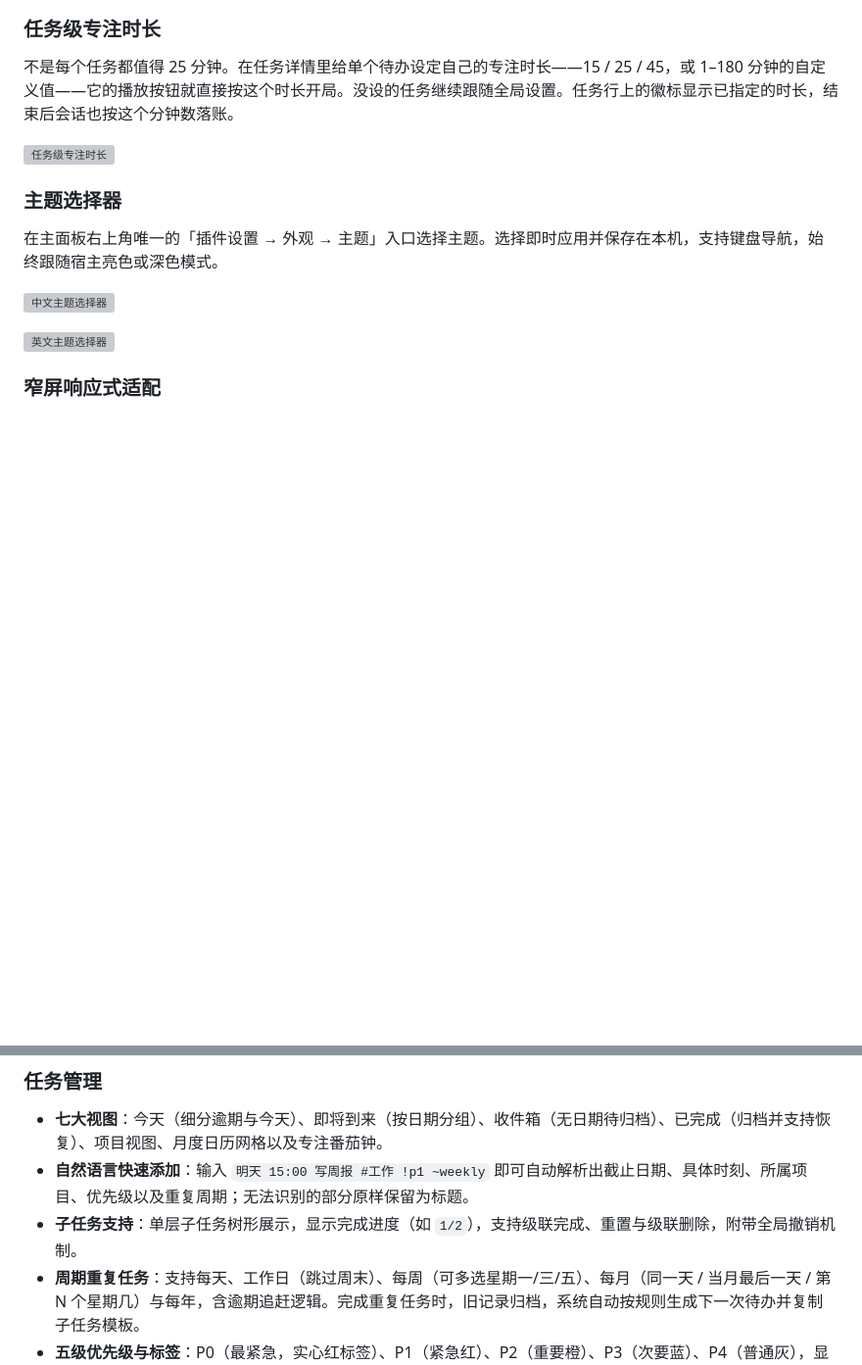
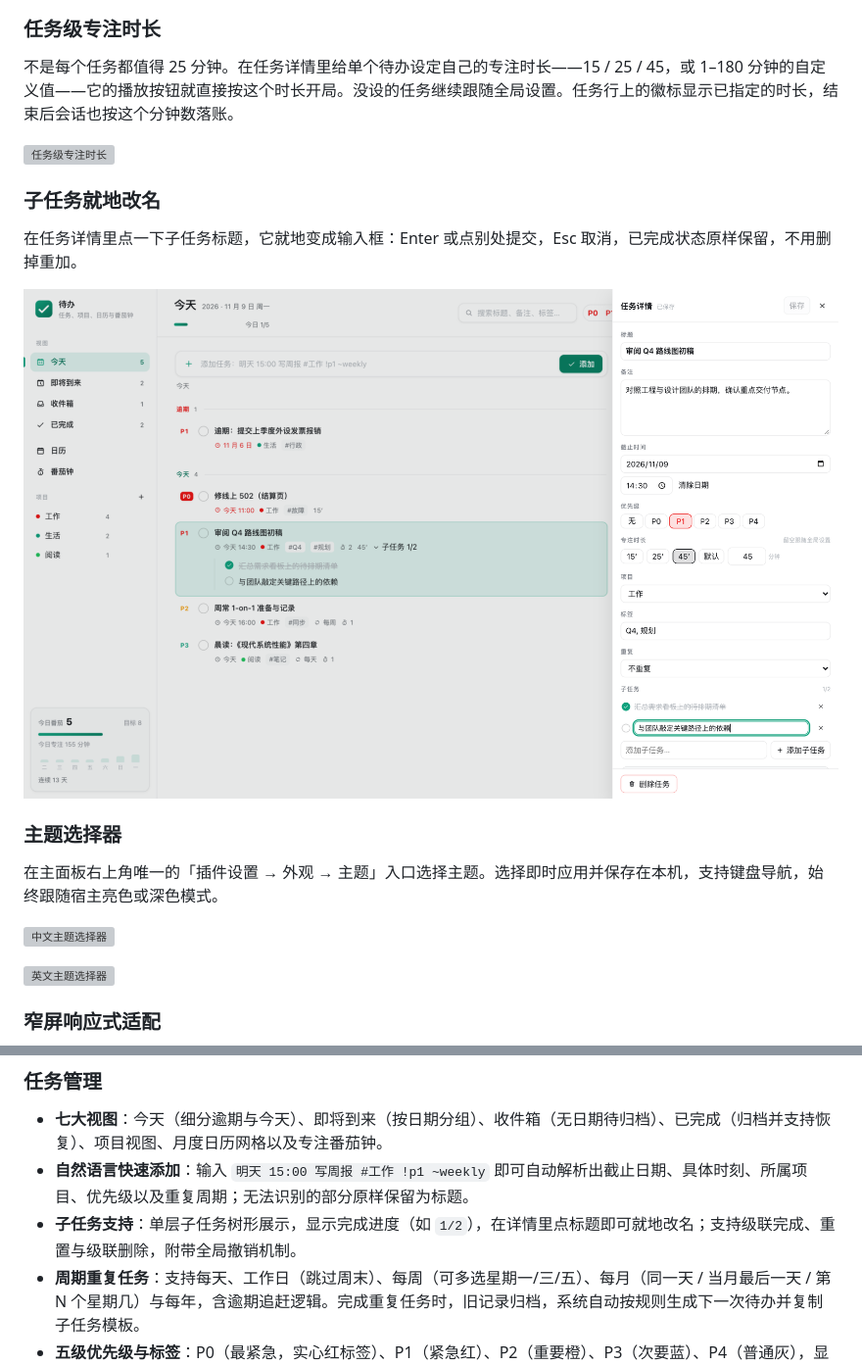
Before and after one commit to polunzh/dsh-todo, a Markdown page: README.zh-CN.md, 2 parts joined by grey strips. Shown at 98% size. Drawn GitHub-style; pictures changed too: preview/screenshots/subtask-edit.png (added); blank space fills up the shorter version; grey boxes are pictures that could not be loaded.

```diff
--- a/README.zh-CN.md
+++ b/README.zh-CN.md
@@ -61,6 +61,11 @@ DeepSeek Harness 待办清单与番茄钟插件。深度融合 **Todoist** 经
 
 ![任务级专注时长](./preview/screenshots/task-focus.png)
 
+### 子任务就地改名
+在任务详情里点一下子任务标题，它就地变成输入框：Enter 或点别处提交，Esc 取消，已完成状态原样保留，不用删掉重加。
+
+![子任务就地改名](./preview/screenshots/subtask-edit.png)
+
 ### 主题选择器
 在主面板右上角唯一的「插件设置 → 外观 → 主题」入口选择主题。选择即时应用并保存在本机，支持键盘导航，始终跟随宿主亮色或深色模式。
 
@@ -80,7 +85,7 @@ DeepSeek Harness 待办清单与番茄钟插件。深度融合 **Todoist** 经
 ### 任务管理
 - **七大视图**：今天（细分逾期与今天）、即将到来（按日期分组）、收件箱（无日期待归档）、已完成（归档并支持恢复）、项目视图、月度日历网格以及专注番茄钟。
 - **自然语言快速添加**：输入 `明天 15:00 写周报 #工作 !p1 ~weekly` 即可自动解析出截止日期、具体时刻、所属项目、优先级以及重复周期；无法识别的部分原样保留为标题。
-- **子任务支持**：单层子任务树形展示，显示完成进度（如 `1/2`），支持级联完成、重置与级联删除，附带全局撤销机制。
+- **子任务支持**：单层子任务树形展示，显示完成进度（如 `1/2`），在详情里点标题即可就地改名；支持级联完成、重置与级联删除，附带全局撤销机制。
 - **周期重复任务**：支持每天、工作日（跳过周末）、每周（可多选星期一/三/五）、每月（同一天 / 当月最后一天 / 第 N 个星期几）与每年，含逾期追赶逻辑。完成重复任务时，旧记录归档，系统自动按规则生成下一次待办并复制子任务模板。
 - **五级优先级与标签**：P0（最紧急，实心红标签）、P1（紧急红）、P2（重要橙）、P3（次要蓝）、P4（普通灰），显示在行首的专属一列；快速添加支持 `!p0`–`!p4`；支持自定义项目色彩圆点与多标签体系。
 - **月历网格**：直观的月度网格日历，日期下方标注任务圆点，点击任一日即可在侧栏快速筛选当天任务。
```
Also changed, not shown: README.md (+6 -1 lines), docs/design-subtask-inline-edit.md (+1 -0 lines), preview/screenshots/subtask-edit-en.png (added), 3 other files.
